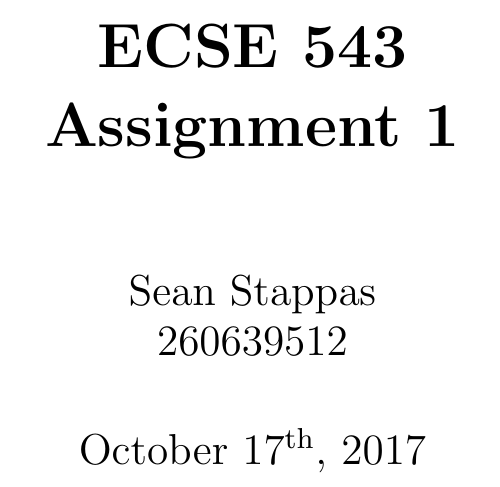
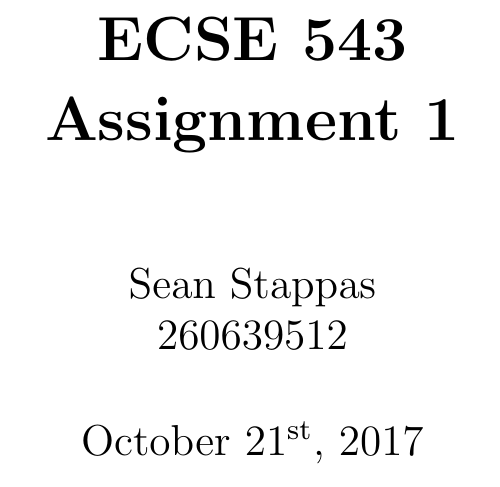
Before and after one commit to seanstappas/ecse-543-assignment1, a LaTeX problem sheet (Assignment1/report/report.tex): part of page 1 of 32, cut so that both start at the same text. The pictures show the PDF file Assignment1/report/report.pdf that the author committed with the source.

Commit message:
Updated date.

```diff
--- a/Assignment1/report/report.tex
+++ b/Assignment1/report/report.tex
@@ -37,7 +37,7 @@
 %opening
 \title{\textbf{ECSE 543 \\ Assignment 1}}
 \author{Sean Stappas \\ 260639512}
-\date{October \nth{17}, 2017}
+\date{October \nth{21}, 2017}
 
 \begin{document}
 	\sloppy
```
Also changed, not shown: Assignment1/report/report.pdf.
